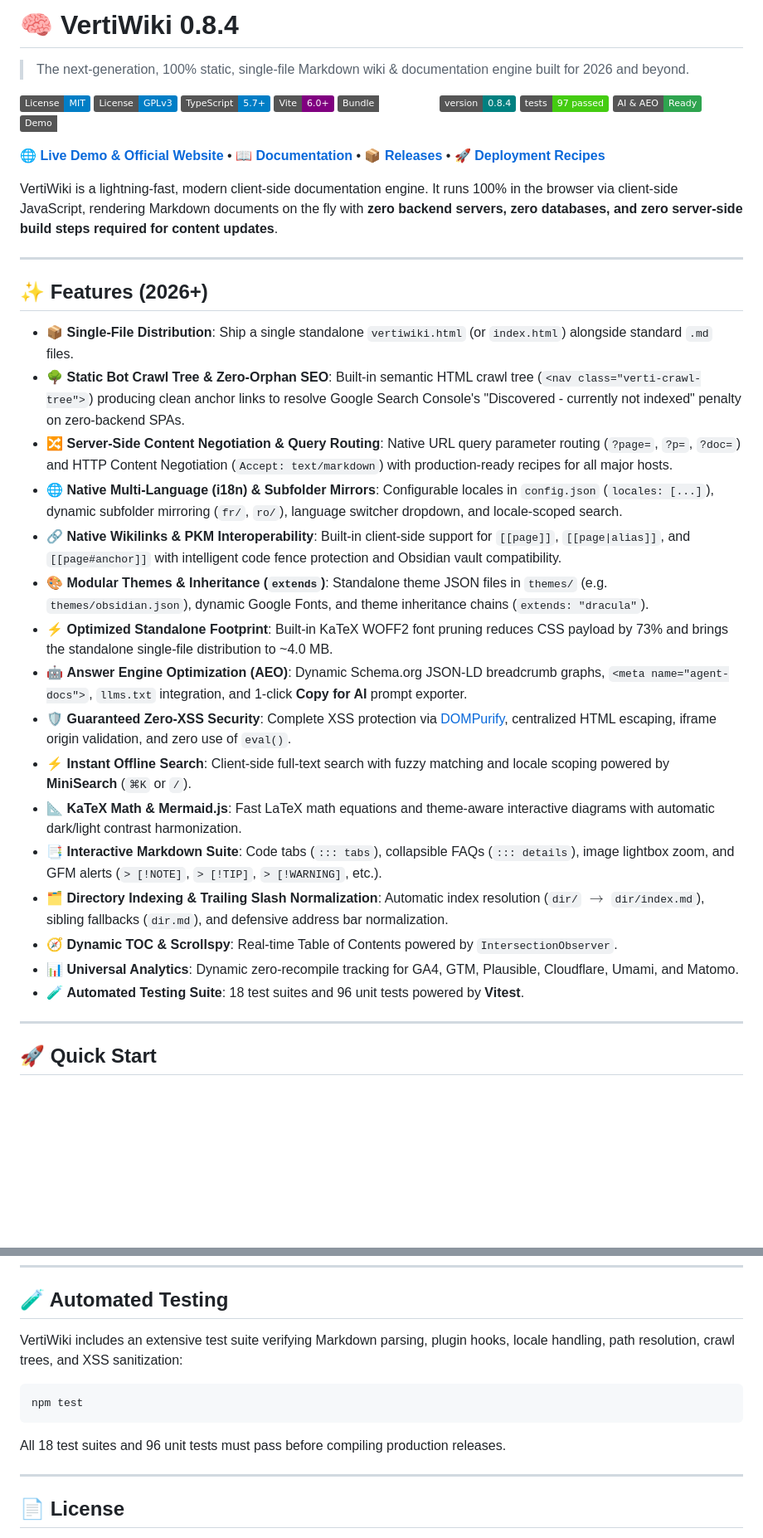
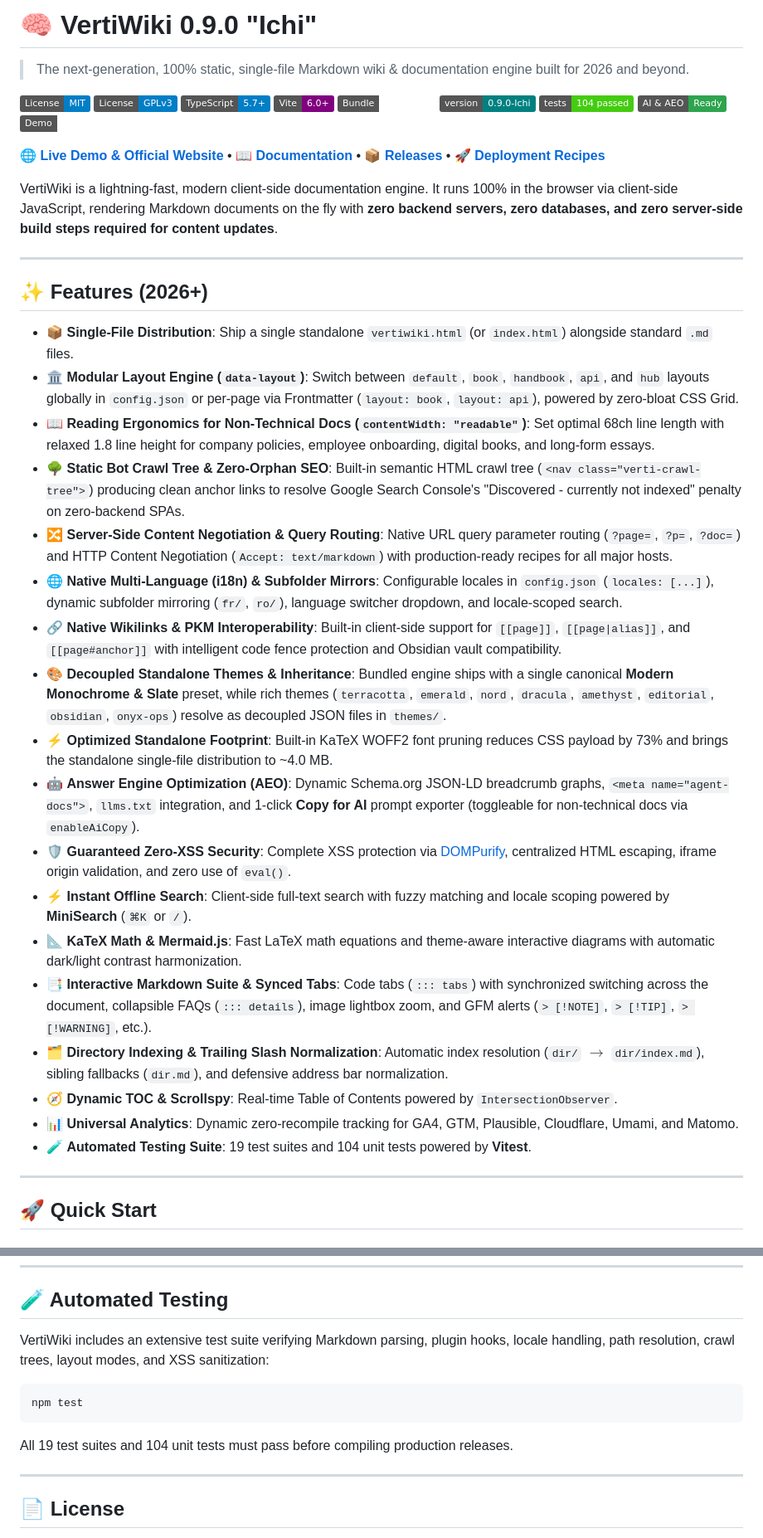
Before and after one commit to Octadira/vertiwiki, a Markdown page: README.md, 2 parts joined by grey strips. Shown at 83% size. Drawn GitHub-style; badges without logos; blank space fills up the shorter version.

Commit message:
docs: mandate README sync on releases in AGENTS.md and update README for 0.9.0 Ichi

````diff
--- a/README.md
+++ b/README.md
@@ -1,4 +1,4 @@
-# 🧠 VertiWiki 0.8.4
+# 🧠 VertiWiki 0.9.0 "Ichi"
 
 > The next-generation, 100% static, single-file Markdown wiki & documentation engine built for 2026 and beyond.
 
@@ -7,8 +7,8 @@
 [![TypeScript](https://img.shields.io/badge/TypeScript-5.7+-blue.svg)](https://www.typescriptlang.org/)
 [![Vite](https://img.shields.io/badge/Vite-6.0+-purple.svg)](https://vitejs.dev/)
 [![Single File HTML](https://img.shields.io/badge/Bundle-Single--File-emerald.svg)](dist/vertiwiki.html)
-[![Version](https://img.shields.io/badge/version-0.8.4-teal.svg)](https://github.com/Octadira/vertiwiki/releases)
-[![Tests](https://img.shields.io/badge/tests-97%20passed-brightgreen.svg)](#-automated-testing)
+[![Version](https://img.shields.io/badge/version-0.9.0--Ichi-teal.svg)](https://github.com/Octadira/vertiwiki/releases)
+[![Tests](https://img.shields.io/badge/tests-104%20passed-brightgreen.svg)](#-automated-testing)
 [![AI & AEO Ready](https://img.shields.io/badge/AI_%26_AEO-Ready-2ea44f.svg)](#-answer-engine-optimization-aeo)
 [![Live Demo](https://img.shields.io/badge/Demo-verti.wiki-emerald.svg)](https://verti.wiki)
 
@@ -21,21 +21,23 @@ VertiWiki is a lightning-fast, modern client-side documentation engine. It runs
 ## ✨ Features (2026+)
 
 * 📦 **Single-File Distribution**: Ship a single standalone `vertiwiki.html` (or `index.html`) alongside standard `.md` files.
+* 🏛️ **Modular Layout Engine (`data-layout`)**: Switch between `default`, `book`, `handbook`, `api`, and `hub` layouts globally in `config.json` or per-page via Frontmatter (`layout: book`, `layout: api`), powered by zero-bloat CSS Grid.
+* 📖 **Reading Ergonomics for Non-Technical Docs (`contentWidth: "readable"`)**: Set optimal 68ch line length with relaxed 1.8 line height for company policies, employee onboarding, digital books, and long-form essays.
 * 🌳 **Static Bot Crawl Tree & Zero-Orphan SEO**: Built-in semantic HTML crawl tree (`<nav class="verti-crawl-tree">`) producing clean anchor links to resolve Google Search Console's "Discovered - currently not indexed" penalty on zero-backend SPAs.
 * 🔀 **Server-Side Content Negotiation & Query Routing**: Native URL query parameter routing (`?page=`, `?p=`, `?doc=`) and HTTP Content Negotiation (`Accept: text/markdown`) with production-ready recipes for all major hosts.
 * 🌐 **Native Multi-Language (i18n) & Subfolder Mirrors**: Configurable locales in `config.json` (`locales: [...]`), dynamic subfolder mirroring (`fr/`, `ro/`), language switcher dropdown, and locale-scoped search.
 * 🔗 **Native Wikilinks & PKM Interoperability**: Built-in client-side support for `[[page]]`, `[[page|alias]]`, and `[[page#anchor]]` with intelligent code fence protection and Obsidian vault compatibility.
-* 🎨 **Modular Themes & Inheritance (`extends`)**: Standalone theme JSON files in `themes/` (e.g. `themes/obsidian.json`), dynamic Google Fonts, and theme inheritance chains (`extends: "dracula"`).
+* 🎨 **Decoupled Standalone Themes & Inheritance**: Bundled engine ships with a single canonical **Modern Monochrome & Slate** preset, while rich themes (`terracotta`, `emerald`, `nord`, `dracula`, `amethyst`, `editorial`, `obsidian`, `onyx-ops`) resolve as decoupled JSON files in `themes/`.
 * ⚡ **Optimized Standalone Footprint**: Built-in KaTeX WOFF2 font pruning reduces CSS payload by 73% and brings the standalone single-file distribution to ~4.0 MB.
-* 🤖 **Answer Engine Optimization (AEO)**: Dynamic Schema.org JSON-LD breadcrumb graphs, `<meta name="agent-docs">`, `llms.txt` integration, and 1-click **Copy for AI** prompt exporter.
+* 🤖 **Answer Engine Optimization (AEO)**: Dynamic Schema.org JSON-LD breadcrumb graphs, `<meta name="agent-docs">`, `llms.txt` integration, and 1-click **Copy for AI** prompt exporter (toggleable for non-technical docs via `enableAiCopy`).
 * 🛡️ **Guaranteed Zero-XSS Security**: Complete XSS protection via [DOMPurify](https://github.com/cure53/DOMPurify), centralized HTML escaping, iframe origin validation, and zero use of `eval()`.
 * ⚡ **Instant Offline Search**: Client-side full-text search with fuzzy matching and locale scoping powered by **MiniSearch** (`⌘K` or `/`).
 * 📐 **KaTeX Math & Mermaid.js**: Fast LaTeX math equations and theme-aware interactive diagrams with automatic dark/light contrast harmonization.
-* 📑 **Interactive Markdown Suite**: Code tabs (`::: tabs`), collapsible FAQs (`::: details`), image lightbox zoom, and GFM alerts (`> [!NOTE]`, `> [!TIP]`, `> [!WARNING]`, etc.).
+* 📑 **Interactive Markdown Suite & Synced Tabs**: Code tabs (`::: tabs`) with synchronized switching across the document, collapsible FAQs (`::: details`), image lightbox zoom, and GFM alerts (`> [!NOTE]`, `> [!TIP]`, `> [!WARNING]`, etc.).
 * 🗂️ **Directory Indexing & Trailing Slash Normalization**: Automatic index resolution (`dir/` $\rightarrow$ `dir/index.md`), sibling fallbacks (`dir.md`), and defensive address bar normalization.
 * 🧭 **Dynamic TOC & Scrollspy**: Real-time Table of Contents powered by `IntersectionObserver`.
 * 📊 **Universal Analytics**: Dynamic zero-recompile tracking for GA4, GTM, Plausible, Cloudflare, Umami, and Matomo.
-* 🧪 **Automated Testing Suite**: 18 test suites and 96 unit tests powered by **Vitest**.
+* 🧪 **Automated Testing Suite**: 19 test suites and 104 unit tests powered by **Vitest**.
 
 ---
 
@@ -141,13 +153,13 @@ Official, pre-configured recipes are located in [`deploy/`](./deploy).
 
 ## 🧪 Automated Testing
 
-VertiWiki includes an extensive test suite verifying Markdown parsing, plugin hooks, locale handling, path resolution, crawl trees, and XSS sanitization:
+VertiWiki includes an extensive test suite verifying Markdown parsing, plugin hooks, locale handling, path resolution, crawl trees, layout modes, and XSS sanitization:
 
 ```bash
 npm test
 ```
 
-All 18 test suites and 96 unit tests must pass before compiling production releases.
+All 19 test suites and 104 unit tests must pass before compiling production releases.
 
 ---
 
````
Also changed, not shown: other parts of README.md (+12 -2 lines).
